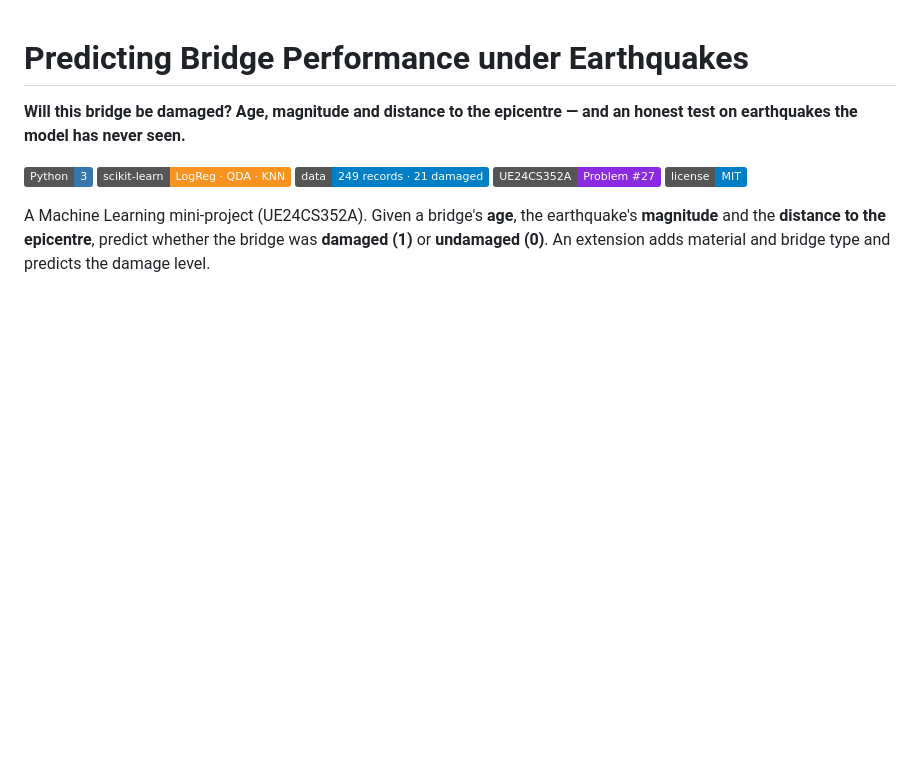
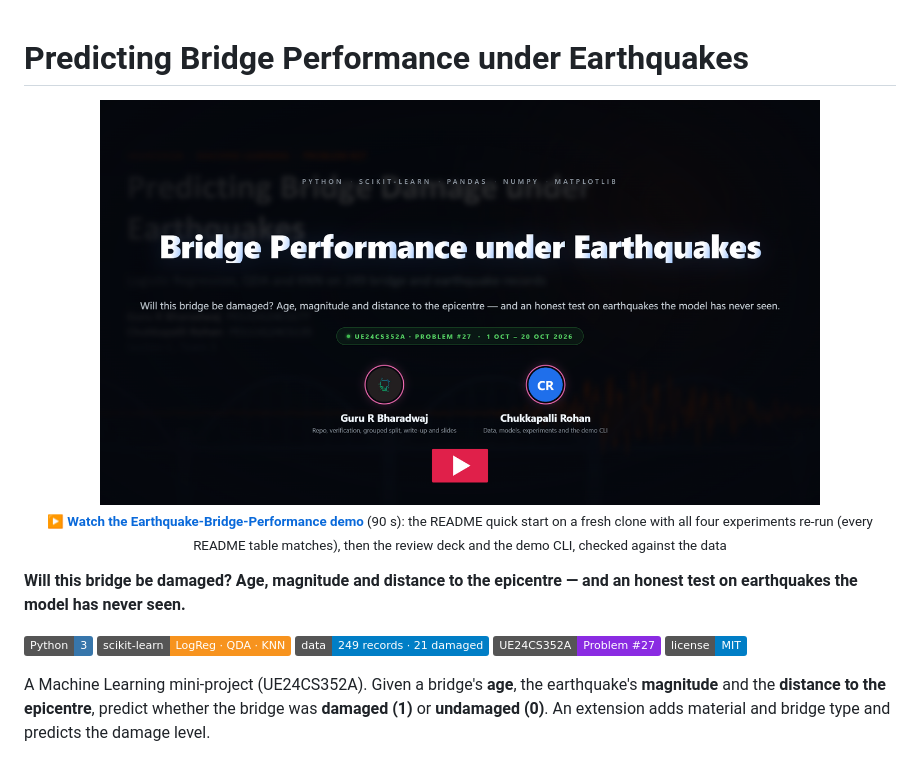
Before and after one commit to guru-bharadwaj20/Earthquake-Bridge-Performance, a Markdown page: README.md, the part around the change. GitHub-like rendering; pictures changed too: docs/Earthquake-Bridge-Performance Demo thumbnail.png (added); badges without logos; blank space fills up the shorter version.

Commit message:
Add demo video and thumbnail to README

```diff
--- a/README.md
+++ b/README.md
@@ -1,4 +1,12 @@
 # Predicting Bridge Performance under Earthquakes
+
+<p align="center">
+  <a href="Earthquake-Bridge-Performance%20Demo.mp4">
+    <img src="docs/Earthquake-Bridge-Performance%20Demo%20thumbnail.png" alt="Watch the Earthquake-Bridge-Performance demo video" width="720">
+  </a>
+  <br>
+  <sub>▶ <b><a href="Earthquake-Bridge-Performance%20Demo.mp4">Watch the Earthquake-Bridge-Performance demo</a></b> (90 s): the README quick start on a fresh clone with all four experiments re-run (every README table matches), then the review deck and the demo CLI, checked against the data</sub>
+</p>
 
 **Will this bridge be damaged? Age, magnitude and distance to the epicentre — and an honest test on earthquakes the model has never seen.**
 
```
Also changed, not shown: 2 other files.
